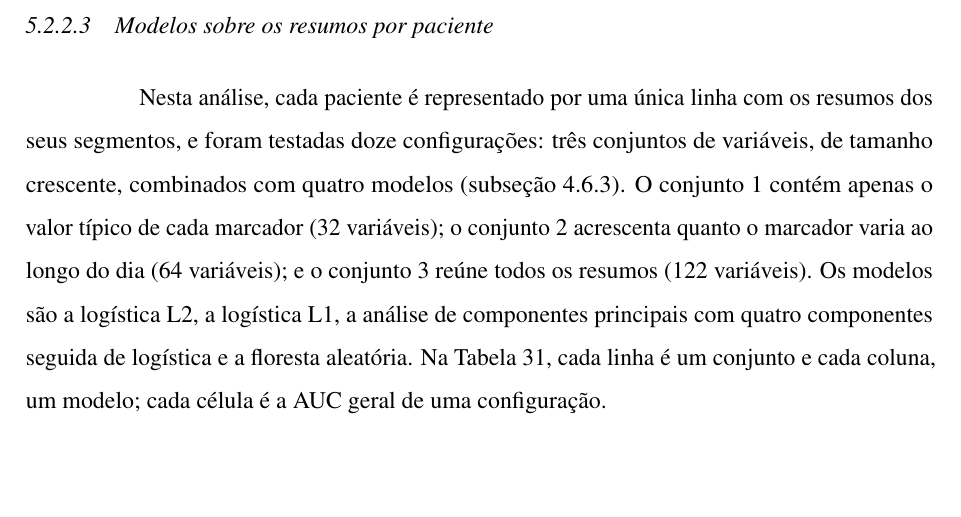
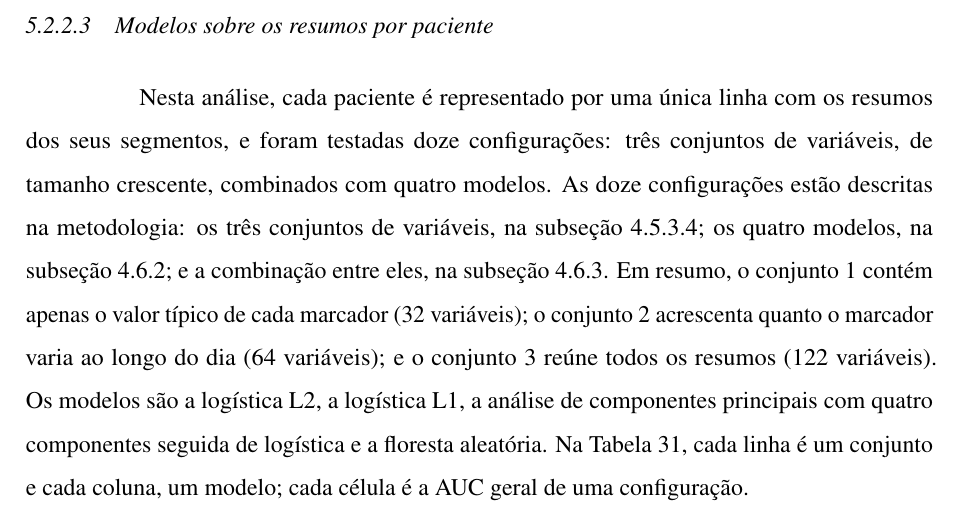
Before and after one commit to danielodossantosdataprev-prog/dissertacao_mestrado, a LaTeX thesis (documento.tex, which reads 2-textuais/4-resultados.tex): part of page 101 of 115, cut so that both start at the same text, the shorter picture padded with empty space. Compiled offline with pdfLaTeX.

Commit message:
versão 57 — 02/11/2026 15:35 — 5.2.2.3 indica onde as doze configurações estão descritas na metodologia
Co-Authored-By: Claude Opus 5.5 <noreply@anthropic.com>
Claude-Session: https://claude.ai/code/session_01Gib6bVk3eSJvxxTP3Hydy7

```diff
--- a/2-textuais/4-resultados.tex
+++ b/2-textuais/4-resultados.tex
@@ -761,8 +761,11 @@ continua sendo a dos 517 pacientes.
 
 Nesta análise, cada paciente é representado por uma única linha com os
 resumos dos seus segmentos, e foram testadas doze configurações: três
-conjuntos de variáveis, de tamanho crescente, combinados com quatro modelos
-(\autoref{subsec:met-comparacoes-marcadores}). O conjunto 1 contém apenas o
+conjuntos de variáveis, de tamanho crescente, combinados com quatro modelos.
+As doze configurações estão descritas na metodologia: os três conjuntos de
+variáveis, na \autoref{subsubsec:met-b-resumo}; os quatro modelos, na
+\autoref{subsec:met-modelos-tabulares}; e a combinação entre eles, na
+\autoref{subsec:met-comparacoes-marcadores}. Em resumo, o conjunto 1 contém apenas o
 valor típico de cada marcador (32 variáveis); o conjunto 2 acrescenta
 quanto o marcador varia ao longo do dia (64 variáveis); e o conjunto 3
 reúne todos os resumos (122 variáveis). Os modelos são a logística L2, a
```
Also changed, not shown: 2-textuais/3-metodologia.tex (+1 -0 lines), documento.pdf.
